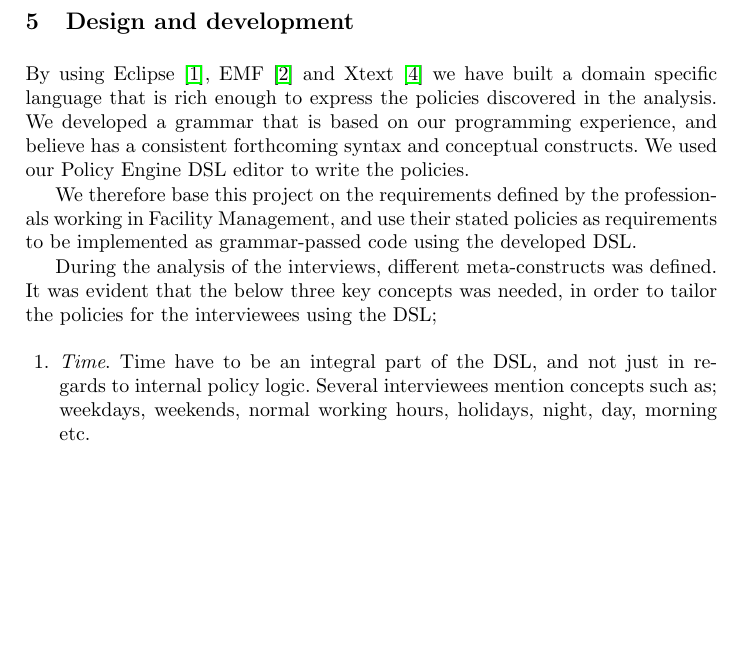
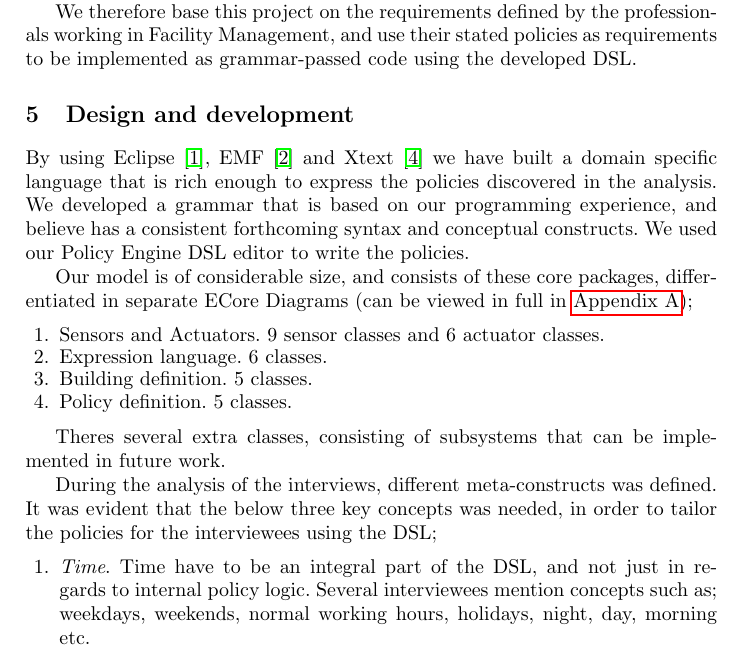
Before and after one commit to rugbroed/BPE, a LaTeX thesis (documents/llncs.tex): part of page 4 of 7 before the commit and part of page 4 of 8 after it, cut so that both start at the same text, the shorter picture padded with empty space. Compiled offline with pdfLaTeX.

Commit message:
Summary of classes and segmentation of core areas added.

```diff
--- a/documents/llncs.tex
+++ b/documents/llncs.tex
@@ -103,10 +103,21 @@ When conducting the interviews, we stressed that practicality or feasibility sho
 
 We used only the danish and english language to give examples on existing building policies and facilitate the discovery of new, relevant ones. This was done to avoid the limitations of technology, like the expressiveness of a programming language.
 
+We therefore base this project on the requirements defined by the professionals working in Facility Management, and use their stated policies as requirements to be implemented as grammar-passed code using the developed DSL.
+
 \section{Design and development}\label{sec:dsldesign}
 By using Eclipse~\cite{eclipse}, EMF~\cite{emf} and Xtext~\cite{xtext} we have built a domain specific language that is rich enough to express the policies discovered in the analysis. We developed a grammar that is based on our programming experience, and believe has a consistent forthcoming syntax and conceptual constructs. We used our Policy Engine DSL editor to write the policies.
 
-We therefore base this project on the requirements defined by the professionals working in Facility Management, and use their stated policies as requirements to be implemented as grammar-passed code using the developed DSL.
+Our model is of considerable size, and consists of these core packages, differentiated in separate ECore Diagrams (can be viewed in full in \nameref{sec:appendix-a});
+
+\begin{enumerate}
+	\item Sensors and Actuators. 9 sensor classes and 6 actuator classes.
+	\item Expression language. 6 classes.
+	\item Building definition. 5 classes.
+	\item Policy definition. 5 classes.
+\end{enumerate}
+
+Theres several extra classes, consisting of subsystems that can be implemented in future work.
 
 During the analysis of the interviews, different meta-constructs was defined. It was evident that the below three key concepts was needed, in order to tailor the policies for the interviewees using the DSL;
 
```
